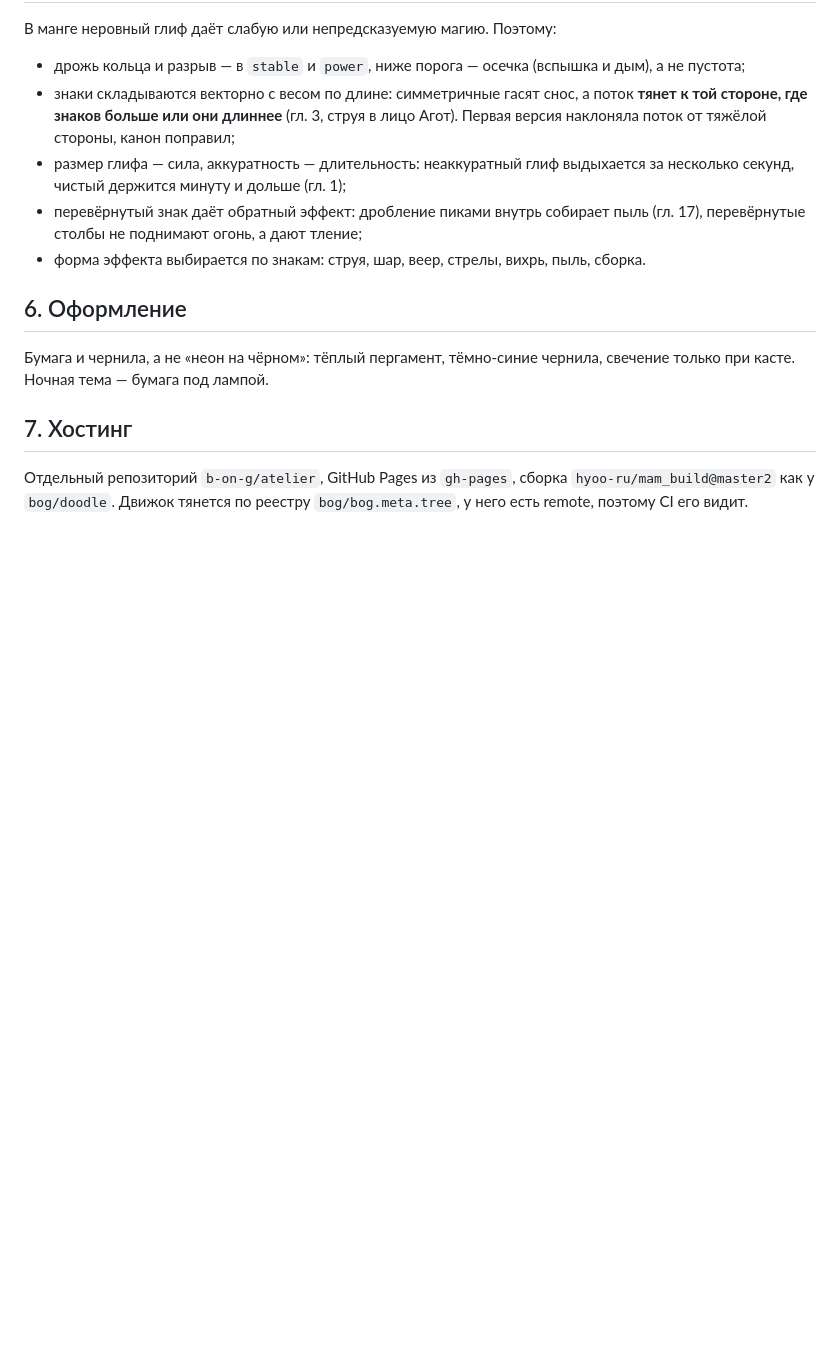
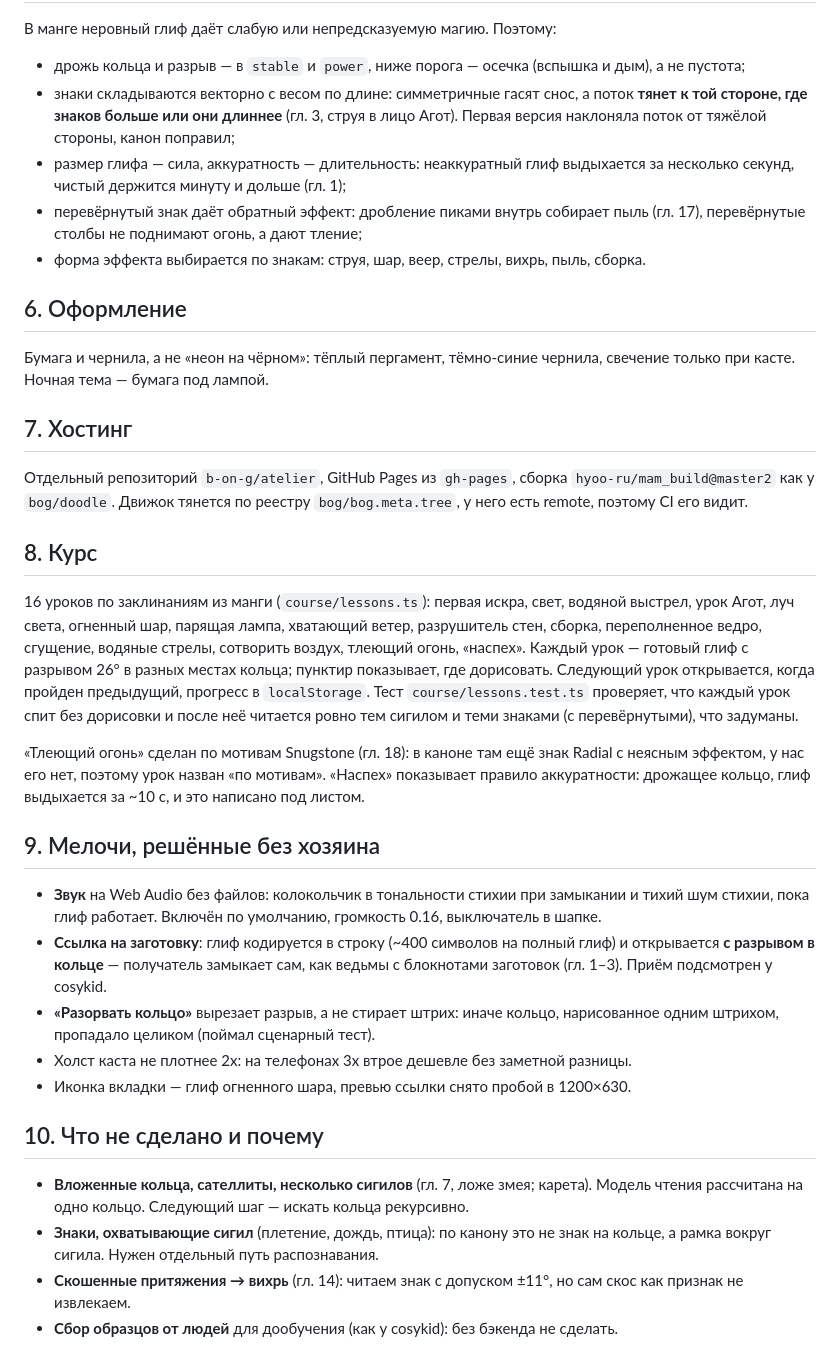
Before and after one commit to b-on-g/atelier, a Markdown page: DECISIONS.md, the part around the change. Rendered like a GitHub page; blank space fills up the shorter version.

Commit message:
$bog_atelier: решения по курсу, звуку, ссылкам и что осталось

```diff
--- a/DECISIONS.md
+++ b/DECISIONS.md
@@ -93,3 +93,39 @@ DPR, события указателя на самом элементе и ко
 Отдельный репозиторий `b-on-g/atelier`, GitHub Pages из `gh-pages`, сборка
 `hyoo-ru/mam_build@master2` как у `bog/doodle`. Движок тянется по реестру
 `bog/bog.meta.tree`, у него есть remote, поэтому CI его видит.
+
+## 8. Курс
+
+16 уроков по заклинаниям из манги (`course/lessons.ts`): первая искра, свет, водяной выстрел,
+урок Агот, луч света, огненный шар, парящая лампа, хватающий ветер, разрушитель стен, сборка,
+переполненное ведро, сгущение, водяные стрелы, сотворить воздух, тлеющий огонь, «наспех».
+Каждый урок — готовый глиф с разрывом 26° в разных местах кольца; пунктир показывает, где
+дорисовать. Следующий урок открывается, когда пройден предыдущий, прогресс в `localStorage`.
+Тест `course/lessons.test.ts` проверяет, что каждый урок спит без дорисовки и после неё
+читается ровно тем сигилом и теми знаками (с перевёрнутыми), что задуманы.
+
+«Тлеющий огонь» сделан по мотивам Snugstone (гл. 18): в каноне там ещё знак Radial с неясным
+эффектом, у нас его нет, поэтому урок назван «по мотивам». «Наспех» показывает правило
+аккуратности: дрожащее кольцо, глиф выдыхается за ~10 с, и это написано под листом.
+
+## 9. Мелочи, решённые без хозяина
+
+- **Звук** на Web Audio без файлов: колокольчик в тональности стихии при замыкании и тихий шум
+  стихии, пока глиф работает. Включён по умолчанию, громкость 0.16, выключатель в шапке.
+- **Ссылка на заготовку**: глиф кодируется в строку (~400 символов на полный глиф) и
+  открывается **с разрывом в кольце** — получатель замыкает сам, как ведьмы с блокнотами
+  заготовок (гл. 1–3). Приём подсмотрен у cosykid.
+- **«Разорвать кольцо»** вырезает разрыв, а не стирает штрих: иначе кольцо, нарисованное
+  одним штрихом, пропадало целиком (поймал сценарный тест).
+- Холст каста не плотнее 2x: на телефонах 3x втрое дешевле без заметной разницы.
+- Иконка вкладки — глиф огненного шара, превью ссылки снято пробой в 1200×630.
+
+## 10. Что не сделано и почему
+
+- **Вложенные кольца, сателлиты, несколько сигилов** (гл. 7, ложе змея; карета). Модель
+  чтения рассчитана на одно кольцо. Следующий шаг — искать кольца рекурсивно.
+- **Знаки, охватывающие сигил** (плетение, дождь, птица): по канону это не знак на кольце,
+  а рамка вокруг сигила. Нужен отдельный путь распознавания.
+- **Скошенные притяжения → вихрь** (гл. 14): читаем знак с допуском ±11°, но сам скос как
+  признак не извлекаем.
+- **Сбор образцов от людей** для дообучения (как у cosykid): без бэкенда не сделать.
```
